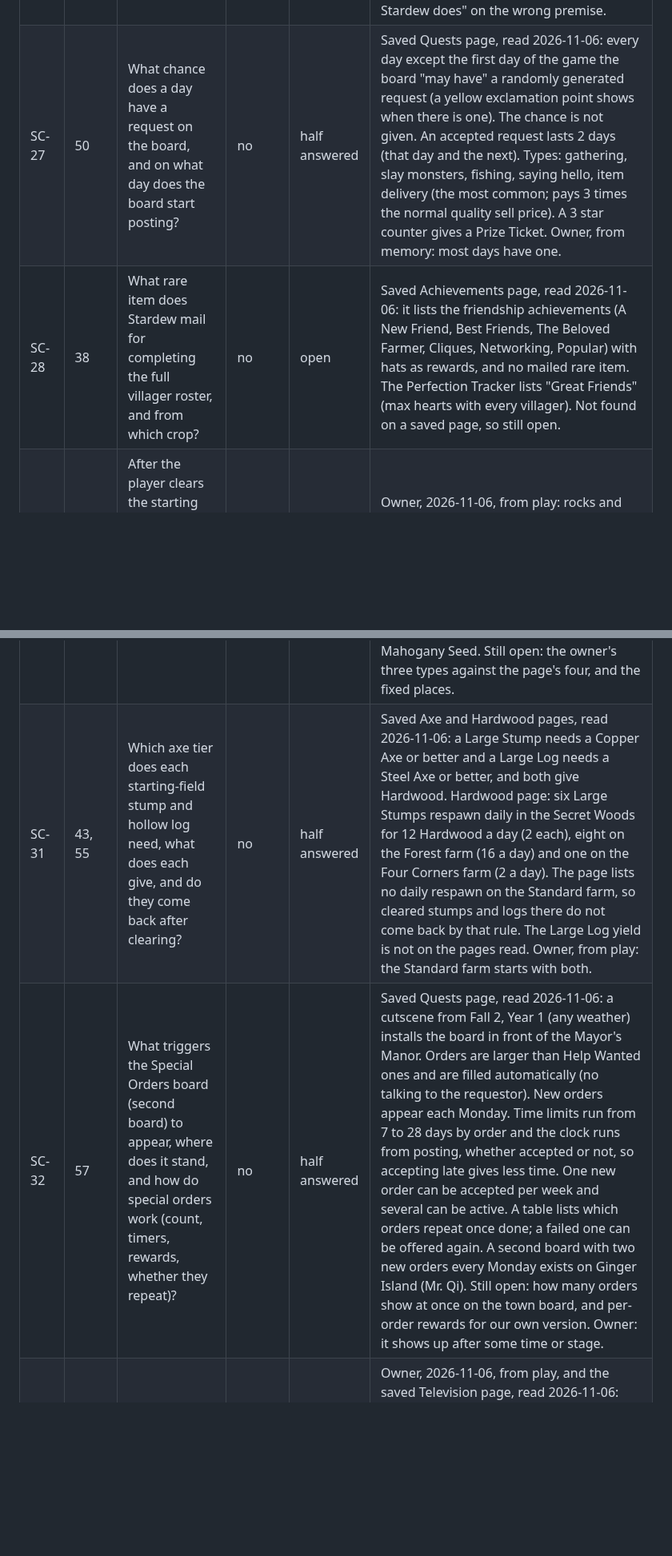
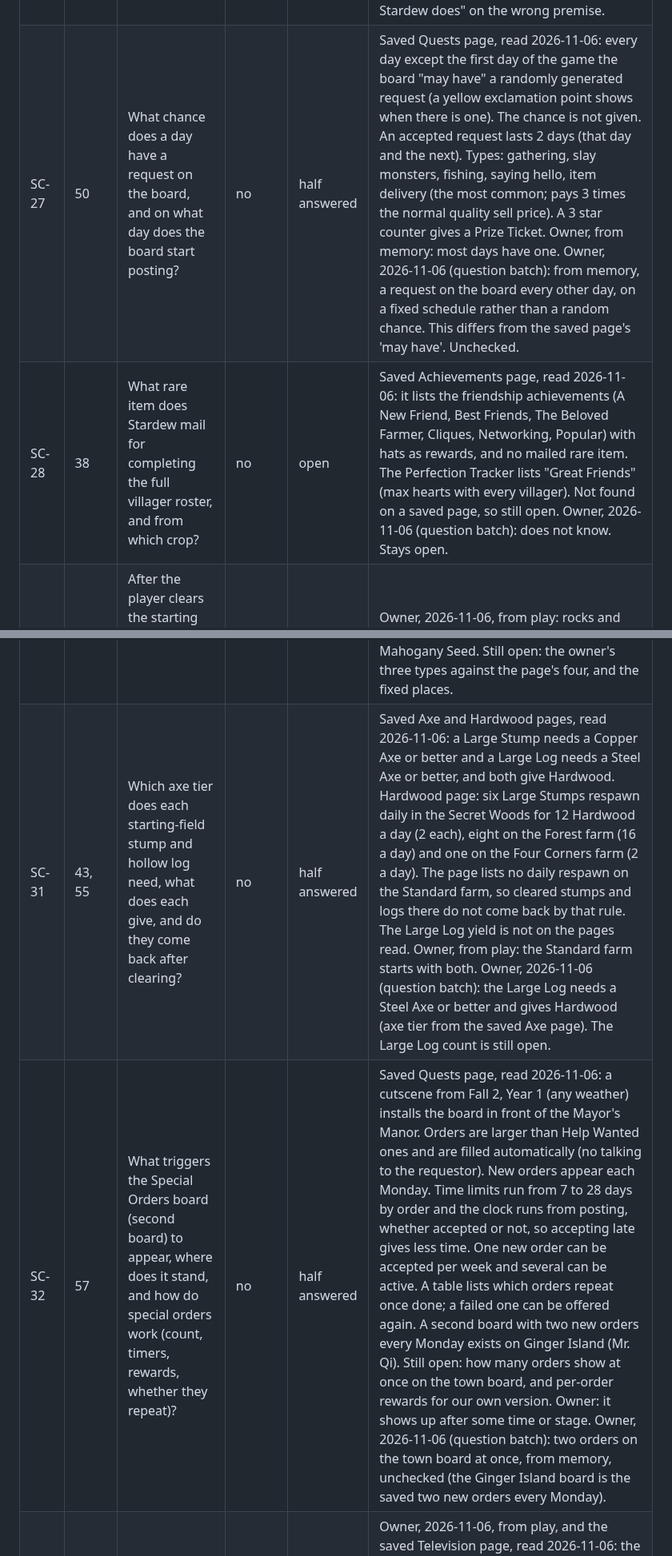
Before and after one commit to ricschuster/beaver-valley, a Markdown page: docs/design/54_stardew_checks.md, 2 parts joined by grey strips. Shown at 80% size. GitHub-like rendering; blank space fills up the shorter version.

Commit message:
docs: record the Stardew question batch answers in note 54 (#440)
Claude-Session: https://claude.ai/code/session_015k7HiEU3PoEwySygwExWMA

Co-authored-by: Claude Sonnet 5.5 <noreply@anthropic.com>

```diff
--- a/docs/design/54_stardew_checks.md
+++ b/docs/design/54_stardew_checks.md
@@ -83,12 +83,12 @@ Status values: `open`, `asked` (question sent to the owner), `done`.
 | SC-24 | 55 | Are the house, bin, greenhouse and cave positions fixed on the Standard farm, as the screenshot suggests, or do they vary? | no | done | Owner, 2026-11-06, from memory: fixed. The house, bin, greenhouse and cave stand in the same places every new Standard game. Other farm types not asked. |
 | SC-25 | 55 | How many tiles across and down is the Standard farm, and how many are tillable? | no | half answered | Saved Farm Maps page, read 2026-11-06: the Standard farm has 3427 tillable tiles and 235 non-tillable but buildable tiles, and its biggest contiguous tillable rectangle is 63 by 31 (1953 tiles). The page gives no overall width and height, so note 55's 80 by 65 is still unchecked. |
 | SC-26 | 07 | Can the host change the profit margin after the game has started, and when does it take effect? | no | done | Saved Multiplayer page, read 2026-11-06: NO. The profit margin (25%, 50%, 75% or default 100%) is chosen when the multiplayer farm is created and "can't be changed after farm creation without save editing". Wallet sharing can be changed later, and cabins can be built or demolished in game. This contradicts the owner's memory (2026-11-06, "yes, next day"), so the page wins. Note 07 had decided "as Stardew does" on the wrong premise. |
-| SC-27 | 50 | What chance does a day have a request on the board, and on what day does the board start posting? | no | half answered | Saved Quests page, read 2026-11-06: every day except the first day of the game the board "may have" a randomly generated request (a yellow exclamation point shows when there is one). The chance is not given. An accepted request lasts 2 days (that day and the next). Types: gathering, slay monsters, fishing, saying hello, item delivery (the most common; pays 3 times the normal quality sell price). A 3 star counter gives a Prize Ticket. Owner, from memory: most days have one. |
-| SC-28 | 38 | What rare item does Stardew mail for completing the full villager roster, and from which crop? | no | open | Saved Achievements page, read 2026-11-06: it lists the friendship achievements (A New Friend, Best Friends, The Beloved Farmer, Cliques, Networking, Popular) with hats as rewards, and no mailed rare item. The Perfection Tracker lists "Great Friends" (max hearts with every villager). Not found on a saved page, so still open. |
+| SC-27 | 50 | What chance does a day have a request on the board, and on what day does the board start posting? | no | half answered | Saved Quests page, read 2026-11-06: every day except the first day of the game the board "may have" a randomly generated request (a yellow exclamation point shows when there is one). The chance is not given. An accepted request lasts 2 days (that day and the next). Types: gathering, slay monsters, fishing, saying hello, item delivery (the most common; pays 3 times the normal quality sell price). A 3 star counter gives a Prize Ticket. Owner, from memory: most days have one. Owner, 2026-11-06 (question batch): from memory, a request on the board every other day, on a fixed schedule rather than a random chance. This differs from the saved page's 'may have'. Unchecked. |
+| SC-28 | 38 | What rare item does Stardew mail for completing the full villager roster, and from which crop? | no | open | Saved Achievements page, read 2026-11-06: it lists the friendship achievements (A New Friend, Best Friends, The Beloved Farmer, Cliques, Networking, Popular) with hats as rewards, and no mailed rare item. The Perfection Tracker lists "Great Friends" (max hearts with every villager). Not found on a saved page, so still open. Owner, 2026-11-06 (question batch): does not know. Stays open. |
 | SC-29 | 55 | After the player clears the starting clutter, do rocks, branches and stumps return on the farm, and when? | no | done | Owner, 2026-11-06, from play: rocks and debris return to some extent the next season. Trees grow from seeds and grass grows as well, but not in winter. How much and where is not known. |
 | SC-30 | 36, 43 | What are Stardew's tree types on the main map, where do they stand outside the farm, and which can be chopped? | no | half answered | Saved Trees page, read 2026-11-06: the common trees are Maple, Oak, Pine and Mahogany (Mahogany gives Hardwood and is not on the main map). Trees in Cindersap Forest, the Mountain, the Railroad, the Quarry, the Bus Stop, the Backwoods and Town east of the river can be chopped, tapped or shaken. Trees in Town west of the river can only be shaken. A mature tree gives 12 to 16 wood, 5 sap, 0 to 2 seeds, and 12 foraging XP; a stump gives 4 to 9 wood and 1 sap. Regrow outside the farm is 20 percent a night once the stump is removed (see SC-09). Owner, from play: three types on the main map in fixed places, some cosmetic. Seeds per type are Maple Seed, Acorn, Pine Cone and Mahogany Seed. Still open: the owner's three types against the page's four, and the fixed places. |
-| SC-31 | 43, 55 | Which axe tier does each starting-field stump and hollow log need, what does each give, and do they come back after clearing? | no | half answered | Saved Axe and Hardwood pages, read 2026-11-06: a Large Stump needs a Copper Axe or better and a Large Log needs a Steel Axe or better, and both give Hardwood. Hardwood page: six Large Stumps respawn daily in the Secret Woods for 12 Hardwood a day (2 each), eight on the Forest farm (16 a day) and one on the Four Corners farm (2 a day). The page lists no daily respawn on the Standard farm, so cleared stumps and logs there do not come back by that rule. The Large Log yield is not on the pages read. Owner, from play: the Standard farm starts with both. |
-| SC-32 | 57 | What triggers the Special Orders board (second board) to appear, where does it stand, and how do special orders work (count, timers, rewards, whether they repeat)? | no | half answered | Saved Quests page, read 2026-11-06: a cutscene from Fall 2, Year 1 (any weather) installs the board in front of the Mayor's Manor. Orders are larger than Help Wanted ones and are filled automatically (no talking to the requestor). New orders appear each Monday. Time limits run from 7 to 28 days by order and the clock runs from posting, whether accepted or not, so accepting late gives less time. One new order can be accepted per week and several can be active. A table lists which orders repeat once done; a failed one can be offered again. A second board with two new orders every Monday exists on Ginger Island (Mr. Qi). Still open: how many orders show at once on the town board, and per-order rewards for our own version. Owner: it shows up after some time or stage. |
+| SC-31 | 43, 55 | Which axe tier does each starting-field stump and hollow log need, what does each give, and do they come back after clearing? | no | half answered | Saved Axe and Hardwood pages, read 2026-11-06: a Large Stump needs a Copper Axe or better and a Large Log needs a Steel Axe or better, and both give Hardwood. Hardwood page: six Large Stumps respawn daily in the Secret Woods for 12 Hardwood a day (2 each), eight on the Forest farm (16 a day) and one on the Four Corners farm (2 a day). The page lists no daily respawn on the Standard farm, so cleared stumps and logs there do not come back by that rule. The Large Log yield is not on the pages read. Owner, from play: the Standard farm starts with both. Owner, 2026-11-06 (question batch): the Large Log needs a Steel Axe or better and gives Hardwood (axe tier from the saved Axe page). The Large Log count is still open. |
+| SC-32 | 57 | What triggers the Special Orders board (second board) to appear, where does it stand, and how do special orders work (count, timers, rewards, whether they repeat)? | no | half answered | Saved Quests page, read 2026-11-06: a cutscene from Fall 2, Year 1 (any weather) installs the board in front of the Mayor's Manor. Orders are larger than Help Wanted ones and are filled automatically (no talking to the requestor). New orders appear each Monday. Time limits run from 7 to 28 days by order and the clock runs from posting, whether accepted or not, so accepting late gives less time. One new order can be accepted per week and several can be active. A table lists which orders repeat once done; a failed one can be offered again. A second board with two new orders every Monday exists on Ginger Island (Mr. Qi). Still open: how many orders show at once on the town board, and per-order rewards for our own version. Owner: it shows up after some time or stage. Owner, 2026-11-06 (question batch): two orders on the town board at once, from memory, unchecked (the Ginger Island board is the saved two new orders every Monday). |
 | SC-33 | 57 | Does Stardew's farmhouse TV show tomorrow's weather, and is there a festival heads-up? | no | done | Owner, 2026-11-06, from play, and the saved Television page, read 2026-11-06: the weather report predicts tomorrow's weather and updates after a Rain Totem. The fortune teller gives the day's luck. Livin' Off The Land plays Monday and Thursday, with tips. The Queen of Sauce airs a new recipe each Sunday from Spring 7 (re-runs on Wednesday). F.I.B.S. (fishing) unlocks after a special order, and a secret channel plays on Fall 26. The page lists no festival heads-up. All TVs show all channels. Our rule keeps the TV to the forecast; the other channels are not designed. |
 | SC-34 | 19 | Does Stardew put any of its areas (Town, Mountain, Forest, Beach) on the same playable map, or is each one a separate map? | no | done | Owner, 2026-11-06, from memory (saved Pelican Town and Mountain pages do not say): Town, Mountain, Forest and Beach are separate maps joined by exits. This replaces the owner's earlier recollection that the Town and Mountain were combined. |
 | SC-35 | 19 | Does every Stardew household have a home the player can enter, and do the houses stand apart around the town? | no | done | Owner, 2026-11-06, from memory (not on the saved Pelican Town page): every villager's home can be entered and the houses are spread around the town. |
```
Also changed, not shown: other parts of docs/design/54_stardew_checks.md (+4 -4 lines).
